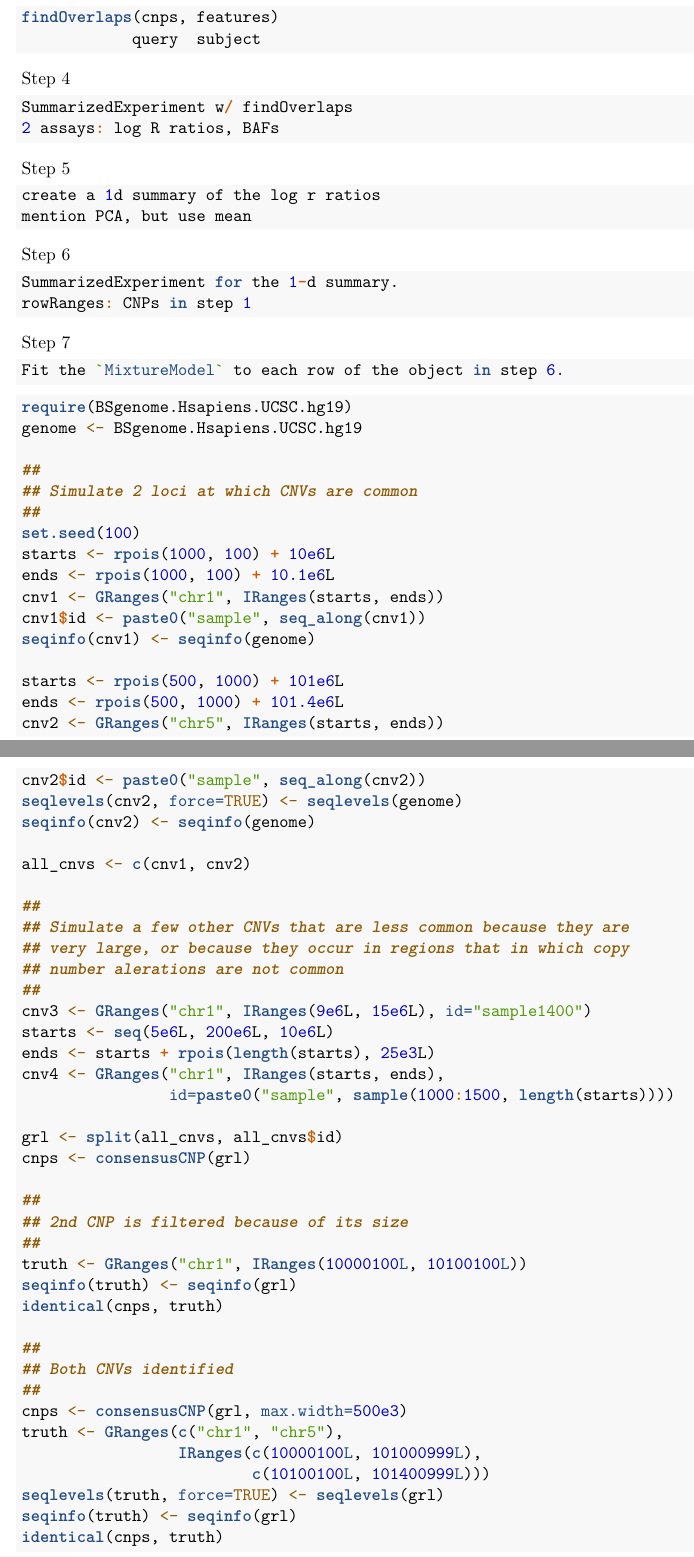
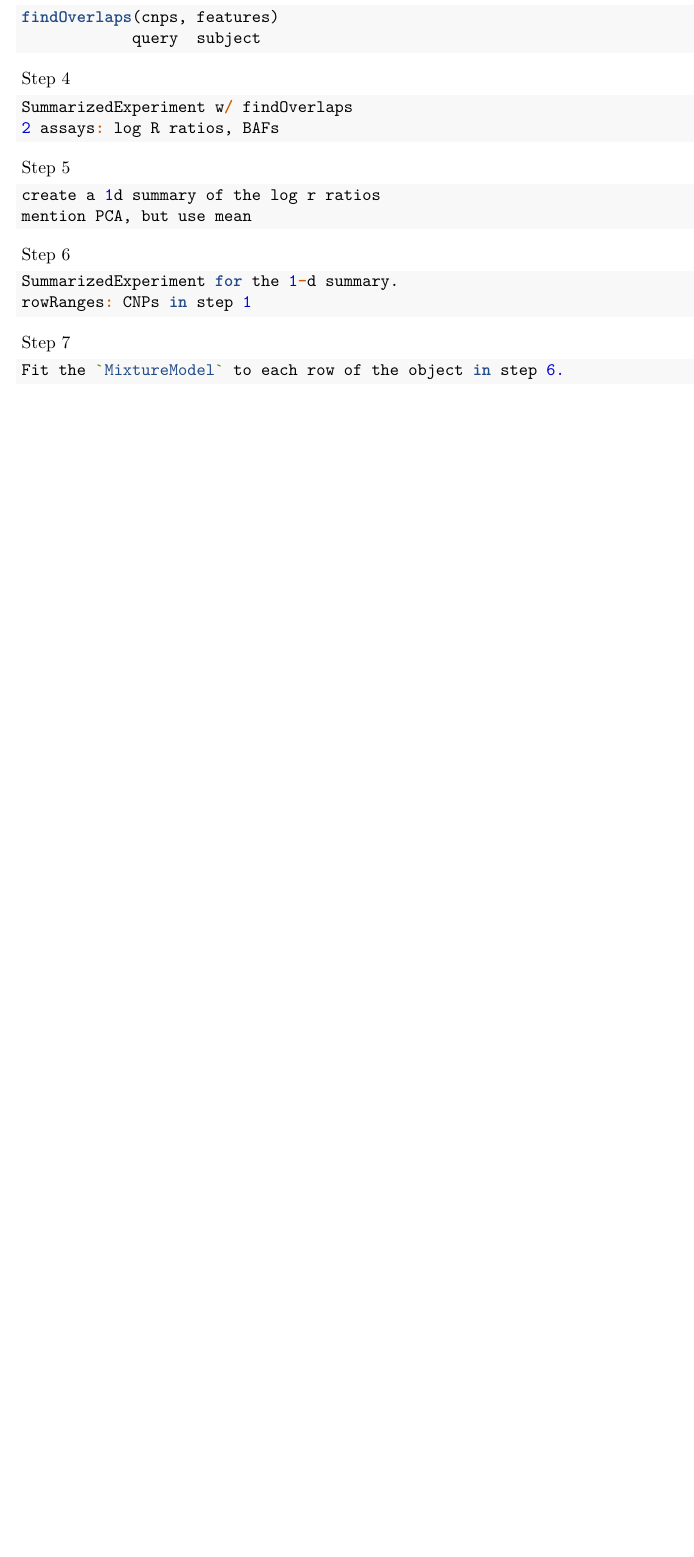
Before and after one commit to scristia/CNPBayes, an R Markdown document (vignettes/FindCNPs.Rmd): two parts of pages 6 and 7 of 7 before the commit and part of page 6 of 6 after it, the two joined at a grey line, cut so that both start at the same text, the shorter picture padded with empty space. Rendered offline with R 4.5, knitr and Pandoc, then LaTeX, with nearby package versions; drawn as R Markdown's standard PDF in place of the format the file asks for; some code elsewhere in the file could not run offline.

````diff
--- a/vignettes/FindCNPs.Rmd
+++ b/vignettes/FindCNPs.Rmd
@@ -104,59 +108,3 @@
 ```{r step-7}
 Fit the `MixtureModel` to each row of the object in step 6.
 ```
-
-```{r}
-require(BSgenome.Hsapiens.UCSC.hg19)
-genome <- BSgenome.Hsapiens.UCSC.hg19
-
-##
-## Simulate 2 loci at which CNVs are common
-##
-set.seed(100)
-starts <- rpois(1000, 100) + 10e6L
-ends <- rpois(1000, 100) + 10.1e6L
-cnv1 <- GRanges("chr1", IRanges(starts, ends))
-cnv1$id <- paste0("sample", seq_along(cnv1))
-seqinfo(cnv1) <- seqinfo(genome)
-
-starts <- rpois(500, 1000) + 101e6L
-ends <- rpois(500, 1000) + 101.4e6L
-cnv2 <- GRanges("chr5", IRanges(starts, ends))
-cnv2$id <- paste0("sample", seq_along(cnv2))
-seqlevels(cnv2, force=TRUE) <- seqlevels(genome)
-seqinfo(cnv2) <- seqinfo(genome)
-
-all_cnvs <- c(cnv1, cnv2)
-
-##
-## Simulate a few other CNVs that are less common because they are
-## very large, or because they occur in regions that in which copy
-## number alerations are not common
-##
-cnv3 <- GRanges("chr1", IRanges(9e6L, 15e6L), id="sample1400")
-starts <- seq(5e6L, 200e6L, 10e6L)
-ends <- starts + rpois(length(starts), 25e3L)
-cnv4 <- GRanges("chr1", IRanges(starts, ends),
-                id=paste0("sample", sample(1000:1500, length(starts))))
-
-grl <- split(all_cnvs, all_cnvs$id)
-cnps <- consensusCNP(grl)
-
-##
-## 2nd CNP is filtered because of its size
-##
-truth <- GRanges("chr1", IRanges(10000100L, 10100100L))
-seqinfo(truth) <- seqinfo(grl)
-identical(cnps, truth)
-
-##
-## Both CNVs identified
-##
-cnps <- consensusCNP(grl, max.width=500e3)
-truth <- GRanges(c("chr1", "chr5"),
-                 IRanges(c(10000100L, 101000999L),
-                         c(10100100L, 101400999L)))
-seqlevels(truth, force=TRUE) <- seqlevels(grl)
-seqinfo(truth) <- seqinfo(grl)
-identical(cnps, truth)
-```
````
Also changed, not shown: vignettes/FindCNPs.Rmd (4 more changed lines).
